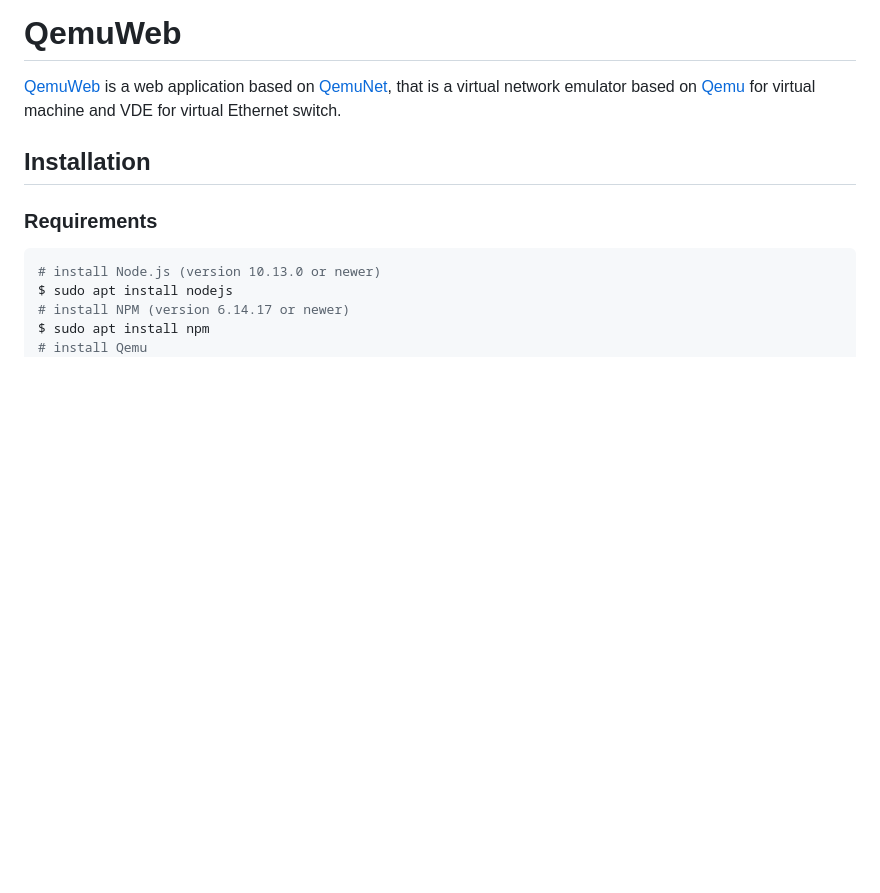
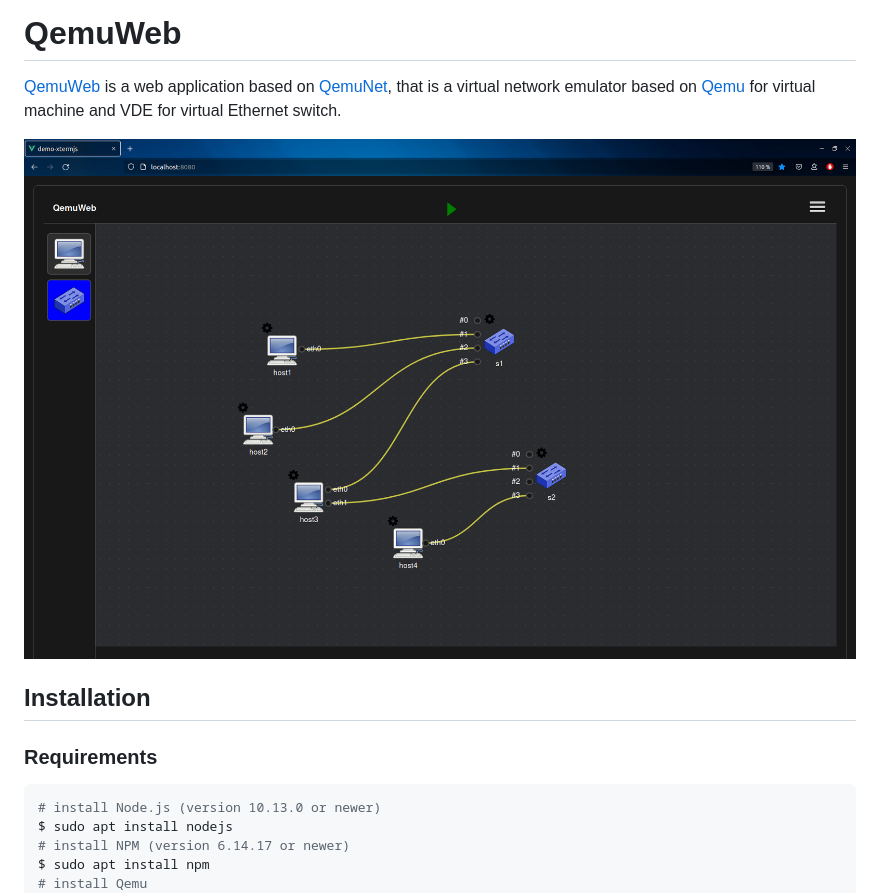
Before and after one commit to orel33/qemuweb, a Markdown page: README.md, the part around the change. GitHub-like rendering; pictures changed too: misc/qemuweb.png (added); blank space fills up the shorter version.

Commit message:
add qemuwen overview

```diff
--- a/README.md
+++ b/README.md
@@ -4,6 +4,8 @@
 [QemuNet](https://github.com/orel33/qemunet), that is a virtual network emulator
 based on [Qemu](https://www.qemu.org/) for virtual machine and VDE for virtual
 Ethernet switch.
+
+![overview](misc/qemuweb.png)
 
 ## Installation
 
```
